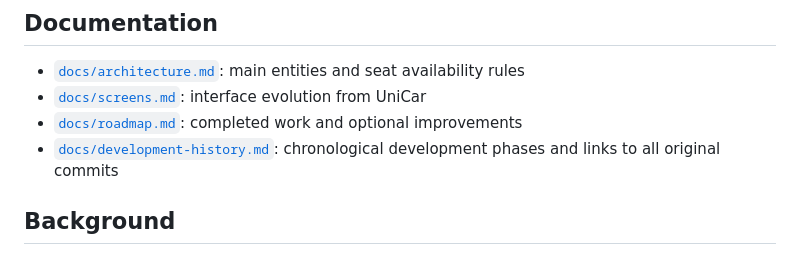
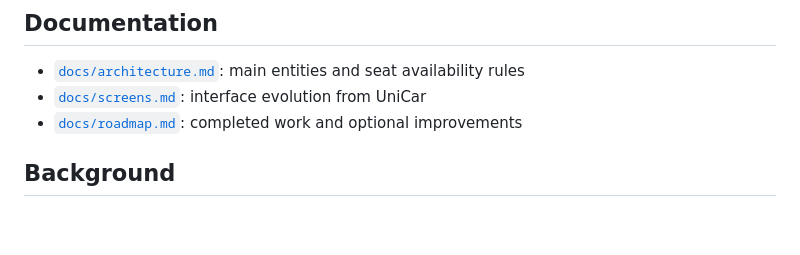
Before and after one commit to leonardo-h-oliveira/smart-carpool, a Markdown page: README.md, the part around the change. Rendered like a GitHub page; blank space fills up the shorter version.

Commit message:
revert: remove retrospective history link

```diff
--- a/README.md
+++ b/README.md
@@ -94,7 +94,6 @@ On Windows, `start-smart-carpool.bat` also prepares the local application. The i
 - [`docs/architecture.md`](docs/architecture.md): main entities and seat availability rules
 - [`docs/screens.md`](docs/screens.md): interface evolution from UniCar
 - [`docs/roadmap.md`](docs/roadmap.md): completed work and optional improvements
-- [`docs/development-history.md`](docs/development-history.md): chronological development phases and links to all original commits
 
 ## Background
 
```
